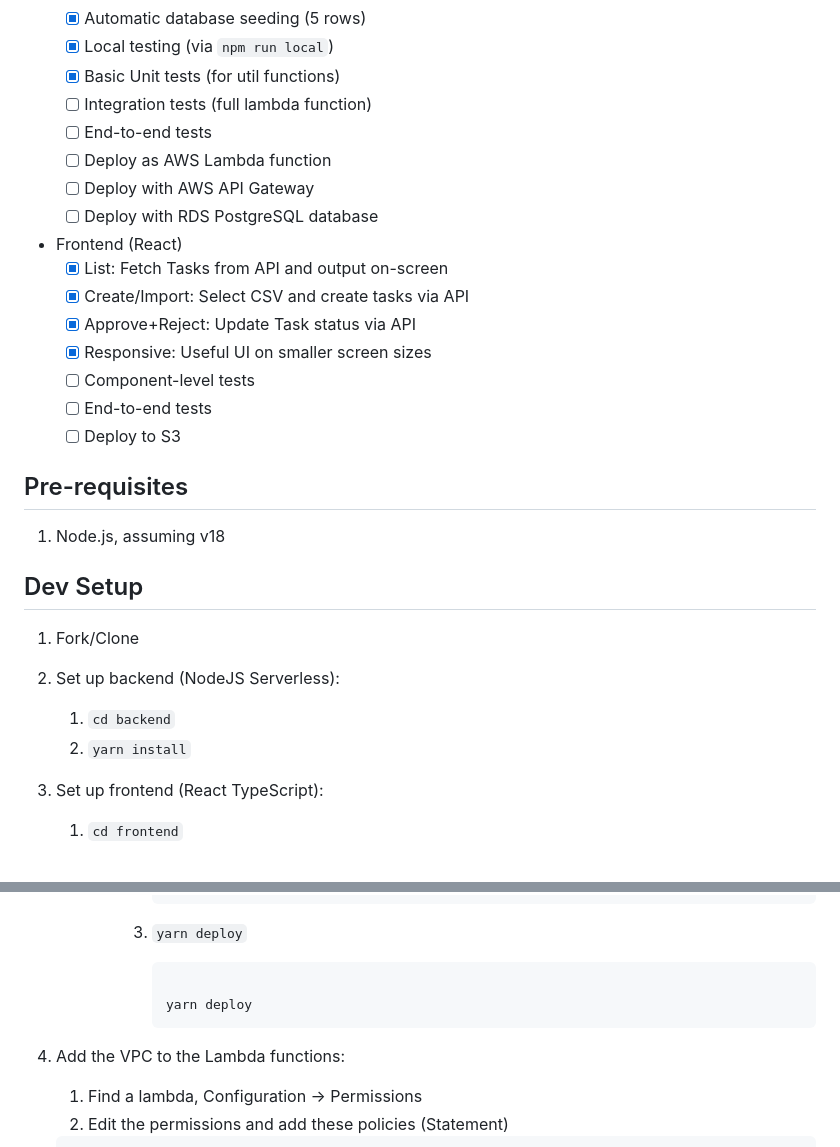
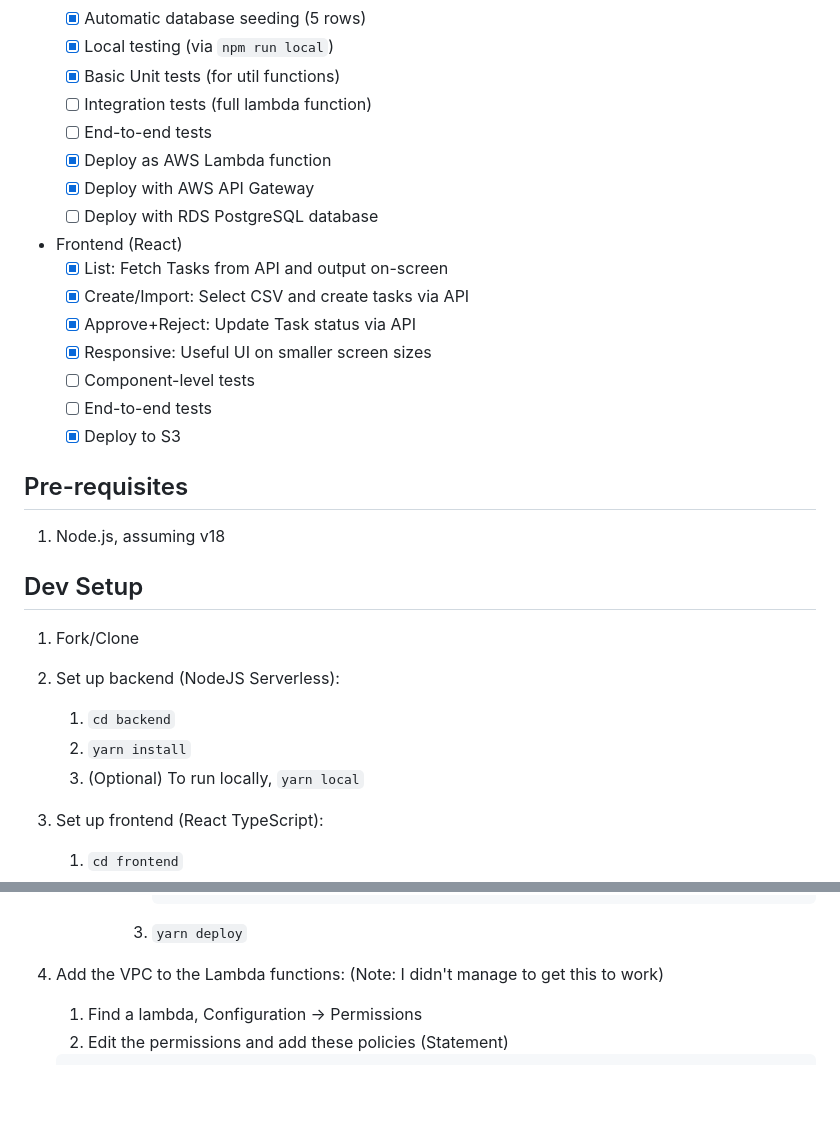
Before and after one commit to Signolteam/coding-challenges, a Markdown page: README.md, 2 parts joined by grey strips. Rendered like a GitHub page; blank space fills up the shorter version.

````diff
--- a/README.md
+++ b/README.md
@@ -12,8 +12,8 @@
   - [x] Basic Unit tests (for util functions)
   - [ ] Integration tests (full lambda function)
   - [ ] End-to-end tests
-  - [ ] Deploy as AWS Lambda function
-  - [ ] Deploy with AWS API Gateway
+  - [x] Deploy as AWS Lambda function
+  - [x] Deploy with AWS API Gateway
   - [ ] Deploy with RDS PostgreSQL database
 - Frontend (React)
   - [x] List: Fetch Tasks from API and output on-screen
@@ -22,7 +22,7 @@
   - [x] Responsive: Useful UI on smaller screen sizes
   - [ ] Component-level tests
   - [ ] End-to-end tests
-  - [ ] Deploy to S3
+  - [x] Deploy to S3
 
 ## Pre-requisites
 
@@ -35,6 +35,7 @@
 
     1.  `cd backend`
     2.  `yarn install`
+    3.  (Optional) To run locally, `yarn local`
 
 3.  Set up frontend (React TypeScript):
 
@@ -90,12 +91,7 @@
 
          3. `yarn deploy`
 
-            ```sh
-
-            yarn deploy
-            ```
-
-4. Add the VPC to the Lambda functions:
+4. Add the VPC to the Lambda functions: (Note: I didn't manage to get this to work)
    1. Find a lambda, Configuration -> Permissions
    2. Edit the permissions and add these policies (Statement)
    ```json
````
